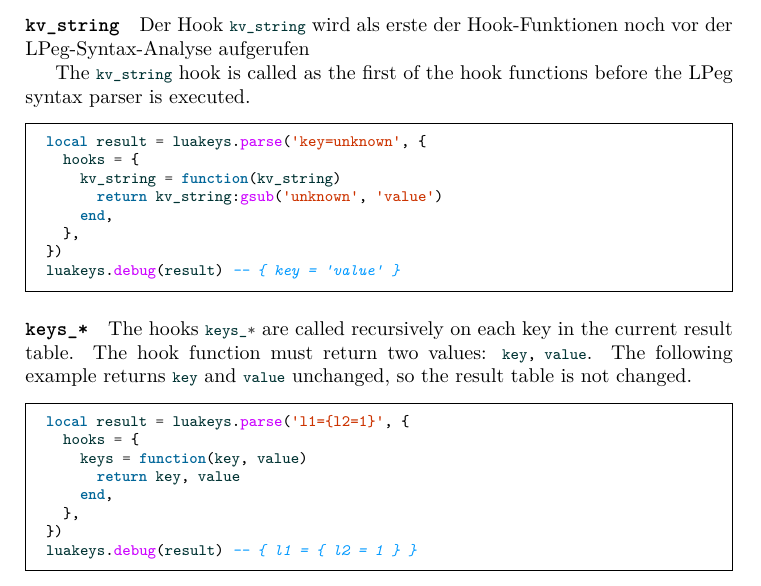
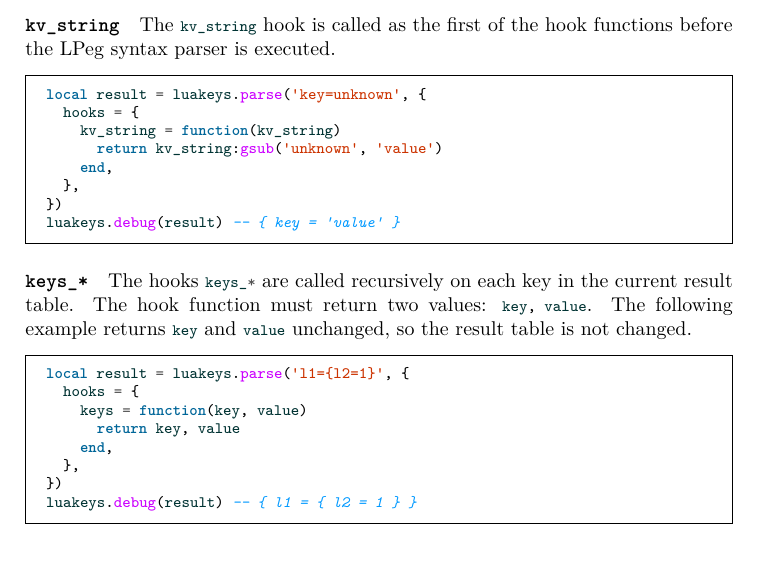
Before and after one commit to Josef-Friedrich/luakeys, a LaTeX document (luakeys-doc.tex): part of page 10 of 50, cut at the place of the change. Compiled offline with LuaLaTeX.

Commit message:
Add hooks

```diff
--- a/luakeys-doc.tex
+++ b/luakeys-doc.tex
@@ -463,9 +463,8 @@ definitions.
 
 \paragraph{\texttt{kv\_string}}
 
-Der Hook \lua{kv_string} wird als erste
-der Hook-Funktionen noch vor der LPeg-Syntax-Analyse aufgerufen
-
+% Der Hook \lua{kv_string} wird als erste
+% der Hook-Funktionen noch vor der LPeg-Syntax-Analyse aufgerufen.
 The \lua{kv_string} hook is called as the first of the hook functions
 before the LPeg syntax parser is executed.
 
```
